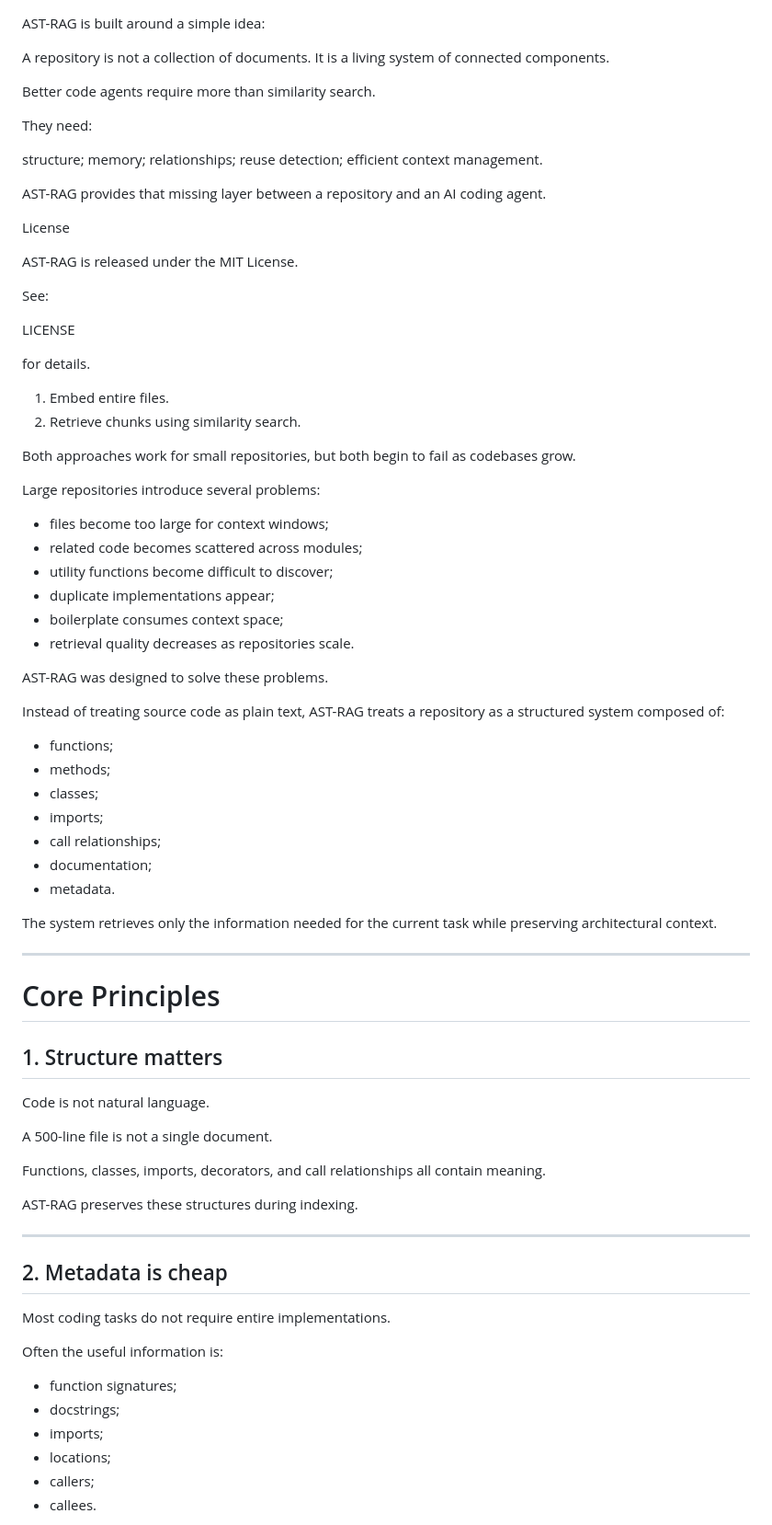
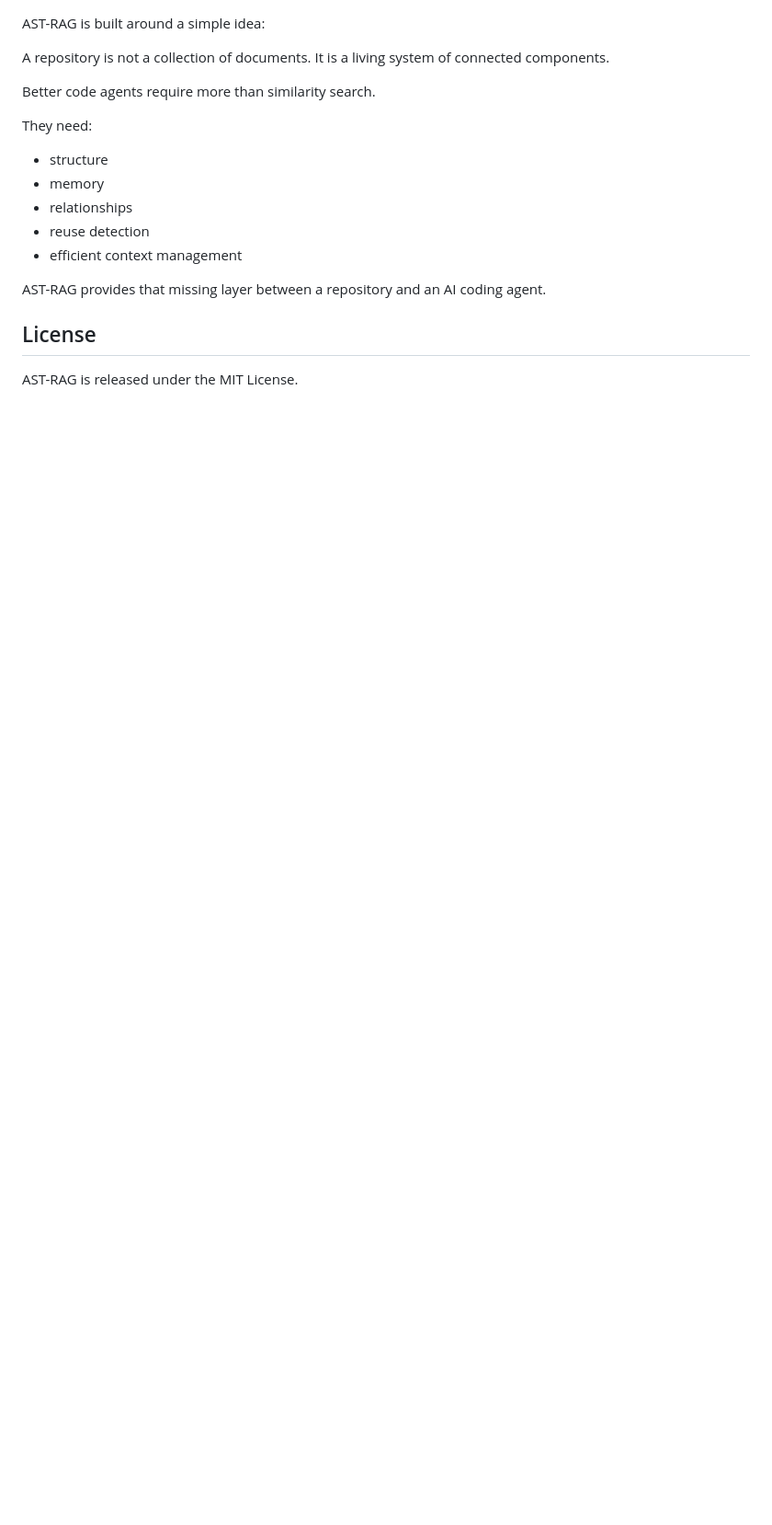
Before and after one commit to jiajunlin/astrag, a Markdown page: README.md, the part around one of its changes. Shown at 92% size. Drawn GitHub-style; blank space fills up the shorter version.

```diff
--- a/README.md
+++ b/README.md
@@ -1449,79 +1438,15 @@ Better code agents require more than similarity search.
 
 They need:
 
-structure;
-memory;
-relationships;
-reuse detection;
-efficient context management.
+- structure
+- memory
+- relationships
+- reuse detection
+- efficient context management
 
 AST-RAG provides that missing layer between a repository and an AI coding agent.
 
-License
+## License
 
 AST-RAG is released under the MIT License.
 
-See:
-
-LICENSE
-
-for details.
-
-
-1. Embed entire files.
-2. Retrieve chunks using similarity search.
-
-Both approaches work for small repositories, but both begin to fail as codebases grow.
-
-Large repositories introduce several problems:
-
-- files become too large for context windows;
-- related code becomes scattered across modules;
-- utility functions become difficult to discover;
-- duplicate implementations appear;
-- boilerplate consumes context space;
-- retrieval quality decreases as repositories scale.
-
-AST-RAG was designed to solve these problems.
-
-Instead of treating source code as plain text, AST-RAG treats a repository as a structured system composed of:
-
-- functions;
-- methods;
-- classes;
-- imports;
-- call relationships;
-- documentation;
-- metadata.
-
-The system retrieves only the information needed for the current task while preserving architectural context.
-
----
-
-# Core Principles
-
-## 1. Structure matters
-
-Code is not natural language.
-
-A 500-line file is not a single document.
-
-Functions, classes, imports, decorators, and call relationships all contain meaning.
-
-AST-RAG preserves these structures during indexing.
-
----
-
-## 2. Metadata is cheap
-
-Most coding tasks do not require entire implementations.
-
-Often the useful information is:
-
-- function signatures;
-- docstrings;
-- imports;
-- locations;
-- callers;
-- callees.
-
```
Also changed, not shown: other parts of README.md (+94 -181 lines).
